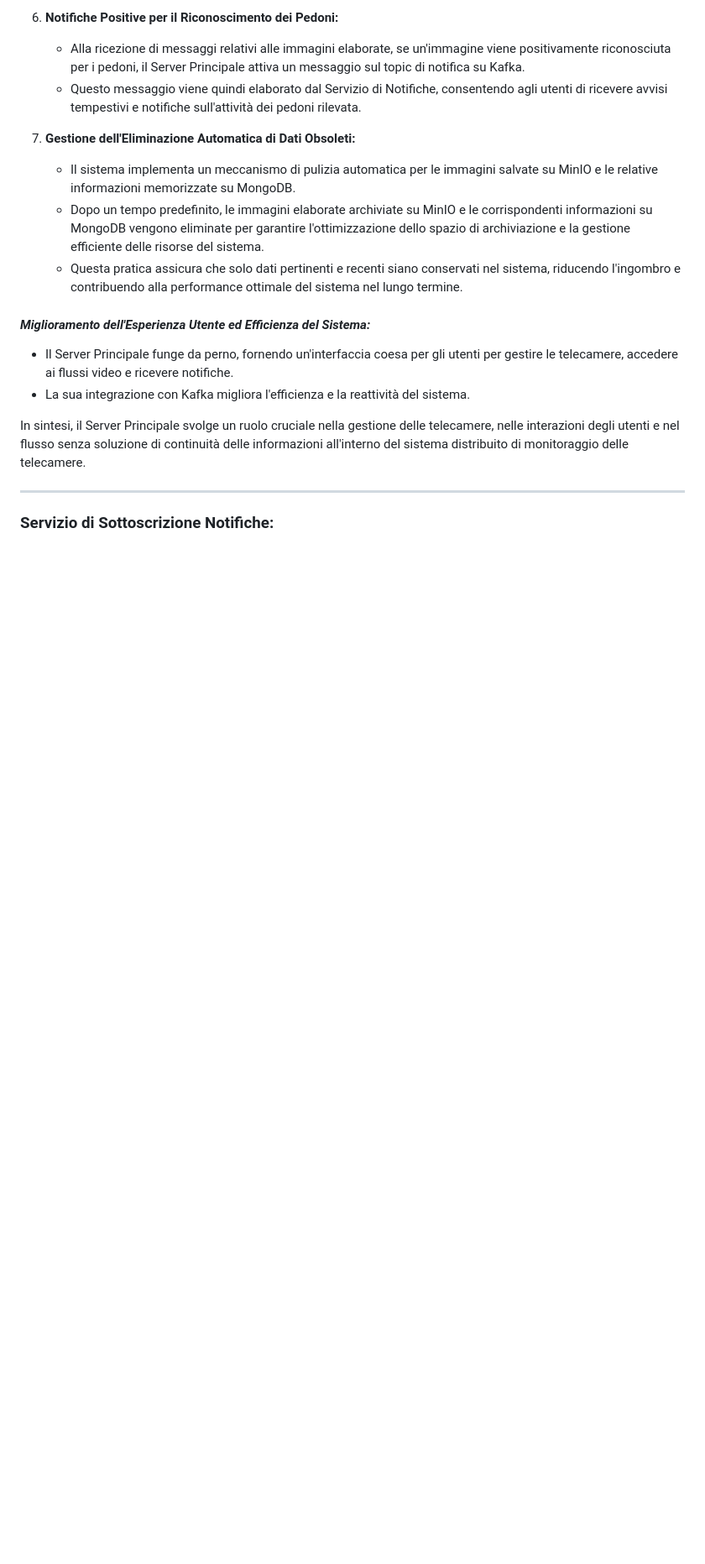
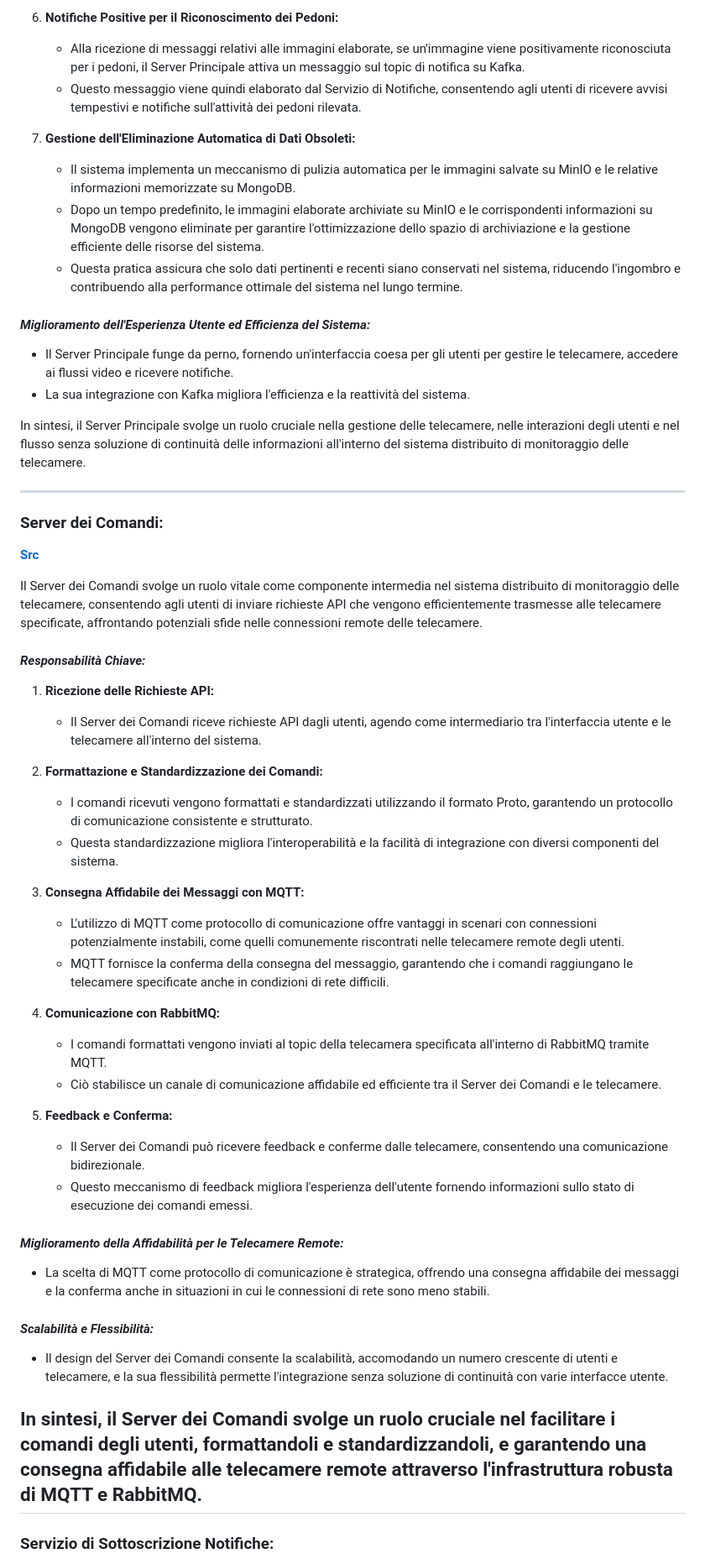
Before and after one commit to EmaR97/DSBD_APL_PUB, a Markdown page: README.md, the part around one of its changes. Shown at 84% size. Drawn GitHub-style; blank space fills up the shorter version.

Commit message:
README.pdf

```diff
--- a/README.md
+++ b/README.md
@@ -262,4 +278,53 @@ delle telecamere.
 
 ---
 
+### **Server dei Comandi:**
+
+**[Src](GO/src/server_command/main.go)**
+
+Il Server dei Comandi svolge un ruolo vitale come componente intermedia nel sistema distribuito di monitoraggio delle
+telecamere, consentendo agli utenti di inviare richieste API che vengono efficientemente trasmesse alle telecamere
+specificate, affrontando potenziali sfide nelle connessioni remote delle telecamere.
+
+#### *Responsabilità Chiave:*
+
+1. **Ricezione delle Richieste API:**
+   - Il Server dei Comandi riceve richieste API dagli utenti, agendo come intermediario tra l'interfaccia utente e le
+     telecamere all'interno del sistema.
+
+2. **Formattazione e Standardizzazione dei Comandi:**
+   - I comandi ricevuti vengono formattati e standardizzati utilizzando il formato Proto, garantendo un protocollo di
+     comunicazione consistente e strutturato.
+   - Questa standardizzazione migliora l'interoperabilità e la facilità di integrazione con diversi componenti del
+     sistema.
+
+3. **Consegna Affidabile dei Messaggi con MQTT:**
+   - L'utilizzo di MQTT come protocollo di comunicazione offre vantaggi in scenari con connessioni potenzialmente
+     instabili, come quelli comunemente riscontrati nelle telecamere remote degli utenti.
+   - MQTT fornisce la conferma della consegna del messaggio, garantendo che i comandi raggiungano le telecamere
+     specificate anche in condizioni di rete difficili.
+
+4. **Comunicazione con RabbitMQ:**
+   - I comandi formattati vengono inviati al topic della telecamera specificata all'interno di RabbitMQ tramite MQTT.
+   - Ciò stabilisce un canale di comunicazione affidabile ed efficiente tra il Server dei Comandi e le telecamere.
+
+5. **Feedback e Conferma:**
+   - Il Server dei Comandi può ricevere feedback e conferme dalle telecamere, consentendo una comunicazione
+     bidirezionale.
+   - Questo meccanismo di feedback migliora l'esperienza dell'utente fornendo informazioni sullo stato di esecuzione
+     dei comandi emessi.
+
+#### *Miglioramento della Affidabilità per le Telecamere Remote:*
+
+- La scelta di MQTT come protocollo di comunicazione è strategica, offrendo una consegna affidabile dei messaggi e la
+  conferma anche in situazioni in cui le connessioni di rete sono meno stabili.
+
+#### *Scalabilità e Flessibilità:*
+
+- Il design del Server dei Comandi consente la scalabilità, accomodando un numero crescente di utenti e telecamere, e la
+  sua flessibilità permette l'integrazione senza soluzione di continuità con varie interfacce utente.
+
+In sintesi, il Server dei Comandi svolge un ruolo cruciale nel facilitare i comandi degli utenti, formattandoli e standardizzandoli, e garantendo una consegna affidabile alle telecamere remote attraverso l'infrastruttura robusta di MQTT e RabbitMQ.
+---
+
 ### **Servizio di Sottoscrizione Notifiche:**
```
Also changed, not shown: other parts of README.md (+29 -9 lines).
